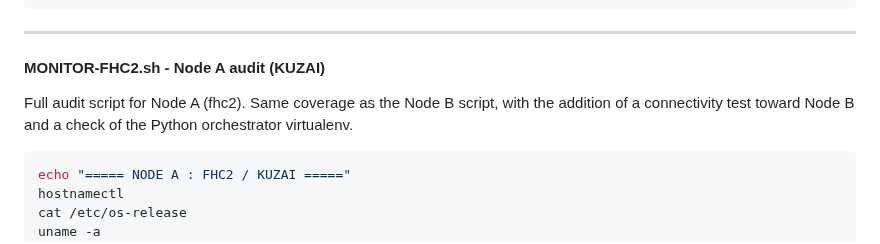
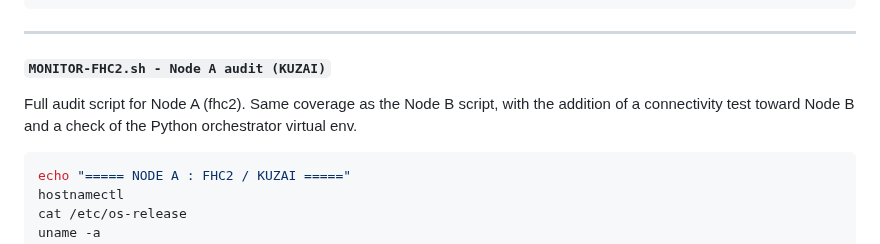
Before and after one commit to Kusanagi8200/KUZ-LLM-DUO-PROJECT, a Markdown page: LLM-DUO-RUN-AWAY-#04.md, the part around one of its changes. Rendered like a GitHub page.

````diff
--- a/LLM-DUO-RUN-AWAY-#04.md
+++ b/LLM-DUO-RUN-AWAY-#04.md
@@ -383,9 +389,9 @@ curl -s http://127.0.0.1:8080/v1/chat/completions \
   }' | jq -r '.choices[0].message.content'
 ```
 ---
-#### MONITOR-FHC2.sh - Node A audit (KUZAI)
-
-Full audit script for Node A (fhc2). Same coverage as the Node B script, with the addition of a connectivity test toward Node B and a check of the Python orchestrator virtualenv.
+#### ``MONITOR-FHC2.sh - Node A audit (KUZAI)``
+
+Full audit script for Node A (fhc2). Same coverage as the Node B script, with the addition of a connectivity test toward Node B and a check of the Python orchestrator virtual env.
 
 
 ```bash
````
Also changed, not shown: other parts of LLM-DUO-RUN-AWAY-#04.md (+75 -65 lines).
